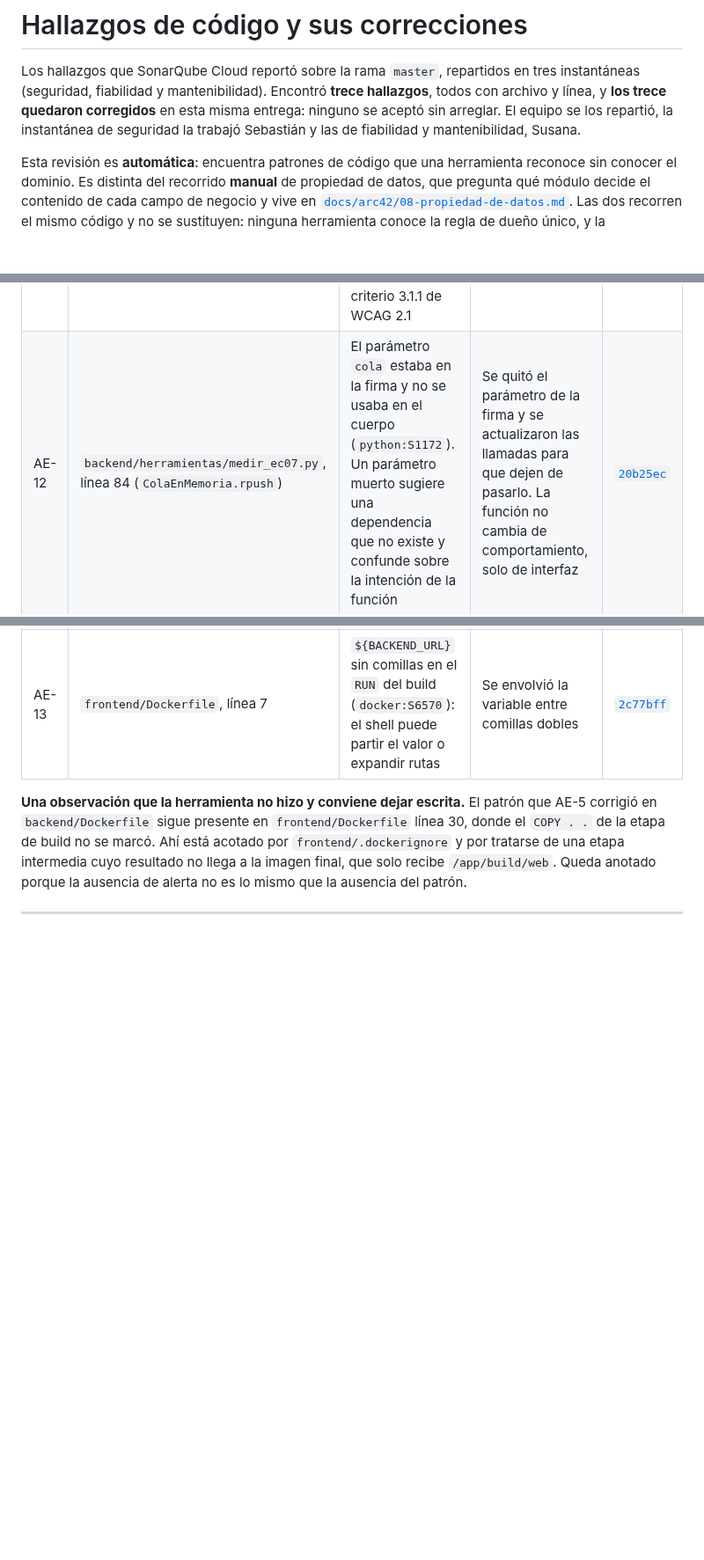
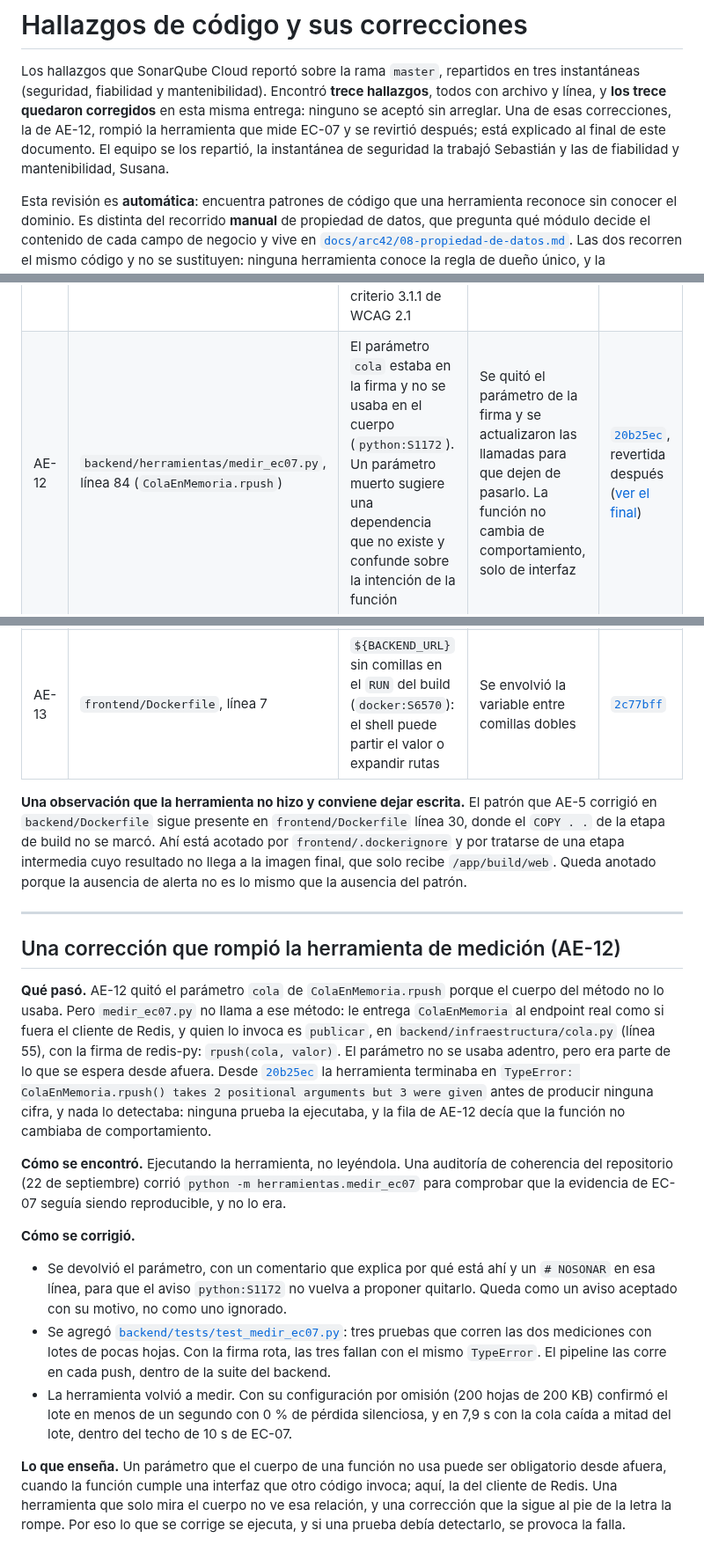
Before and after one commit to ISCOUTB/AS_202620_Sistema-de-calificacion-automatica, a Markdown page: docs/evidencia/hallazgos-y-correcciones.md, 3 parts joined by grey strips. Shown at 88% size. Drawn GitHub-style; blank space fills up the shorter version.

Commit message:
docs(evidencia): registrar que la corrección de AE-12 rompió la medición de EC-07
Quitar el parámetro «sin uso» de ColaEnMemoria.rpush (AE-12, 20b25ec) dejó la herramienta que mide EC-07 terminando en TypeError, porque infraestructura/cola.py la invoca con la firma de redis-py, rpush(cola, valor). La fila de AE-12 no se reescribe: se remite a una sección nueva que cuenta qué pasó, cómo se encontró (ejecutando la herramienta), cómo se corrigió (el parámetro de vuelta con NOSONAR y tests/test_medir_ec07.py, que falla si la firma se rompe) y lo que enseña.

```diff
--- a/docs/evidencia/hallazgos-y-correcciones.md
+++ b/docs/evidencia/hallazgos-y-correcciones.md
@@ -2,8 +2,9 @@
 
 Los hallazgos que SonarQube Cloud reportó sobre la rama `master`, repartidos en tres instantáneas
 (seguridad, fiabilidad y mantenibilidad). Encontró **trece hallazgos**, todos con archivo y línea,
-y **los trece quedaron corregidos** en esta misma entrega: ninguno se aceptó sin arreglar. El
-equipo se los repartió, la instantánea de seguridad la trabajó Sebastián y las de fiabilidad y
+y **los trece quedaron corregidos** en esta misma entrega: ninguno se aceptó sin arreglar. Una de
+esas correcciones, la de AE-12, rompió la herramienta que mide EC-07 y se revirtió después; está
+explicado al final de este documento. El equipo se los repartió, la instantánea de seguridad la trabajó Sebastián y las de fiabilidad y
 mantenibilidad, Susana.
 
 Esta revisión es **automática**: encuentra patrones de código que una herramienta reconoce sin
@@ -42,7 +43,7 @@ de cada uno.
 | ID | Dónde estaba | Cuál era el error | Cómo se arregló | Commit |
 |---|---|---|---|---|
 | AE-11 | `frontend/web/index.html`, línea 2 | El elemento `<html>` no declaraba idioma. Sin `lang`, un lector de pantalla no sabe en qué idioma pronunciar el contenido, y se incumple el criterio 3.1.1 de WCAG 2.1 | Se reemplazó `<html>` por `<html lang="es">`, porque todo el contenido visible de la aplicación está en español | [`99101dd`](https://github.com/ISCOUTB/AS_202620_Sistema-de-calificacion-automatica/commit/99101dd) |
-| AE-12 | `backend/herramientas/medir_ec07.py`, línea 84 (`ColaEnMemoria.rpush`) | El parámetro `cola` estaba en la firma y no se usaba en el cuerpo (`python:S1172`). Un parámetro muerto sugiere una dependencia que no existe y confunde sobre la intención de la función | Se quitó el parámetro de la firma y se actualizaron las llamadas para que dejen de pasarlo. La función no cambia de comportamiento, solo de interfaz | [`20b25ec`](https://github.com/ISCOUTB/AS_202620_Sistema-de-calificacion-automatica/commit/20b25ec) |
+| AE-12 | `backend/herramientas/medir_ec07.py`, línea 84 (`ColaEnMemoria.rpush`) | El parámetro `cola` estaba en la firma y no se usaba en el cuerpo (`python:S1172`). Un parámetro muerto sugiere una dependencia que no existe y confunde sobre la intención de la función | Se quitó el parámetro de la firma y se actualizaron las llamadas para que dejen de pasarlo. La función no cambia de comportamiento, solo de interfaz | [`20b25ec`](https://github.com/ISCOUTB/AS_202620_Sistema-de-calificacion-automatica/commit/20b25ec), revertida después ([ver el final](#una-corrección-que-rompió-la-herramienta-de-medición-ae-12)) |
 | AE-13 | `frontend/Dockerfile`, línea 7 | `${BACKEND_URL}` sin comillas en el `RUN` del build (`docker:S6570`): el shell puede partir el valor o expandir rutas | Se envolvió la variable entre comillas dobles | [`2c77bff`](https://github.com/ISCOUTB/AS_202620_Sistema-de-calificacion-automatica/commit/2c77bff) |
 
 **Una observación que la herramienta no hizo y conviene dejar escrita.** El patrón que AE-5 corrigió
@@ -53,3 +54,38 @@ etapa intermedia cuyo resultado no llega a la imagen final, que solo recibe
 patrón.
 
 ---
+
+## Una corrección que rompió la herramienta de medición (AE-12)
+
+**Qué pasó.** AE-12 quitó el parámetro `cola` de `ColaEnMemoria.rpush` porque el cuerpo del
+método no lo usaba. Pero `medir_ec07.py` no llama a ese método: le entrega `ColaEnMemoria` al
+endpoint real como si fuera el cliente de Redis, y quien lo invoca es `publicar`, en
+`backend/infraestructura/cola.py` (línea 55), con la firma de redis-py: `rpush(cola, valor)`. El
+parámetro no se usaba adentro, pero era parte de lo que se espera desde afuera. Desde
+[`20b25ec`](https://github.com/ISCOUTB/AS_202620_Sistema-de-calificacion-automatica/commit/20b25ec)
+la herramienta terminaba en `TypeError: ColaEnMemoria.rpush() takes 2 positional arguments but 3
+were given` antes de producir ninguna cifra, y nada lo detectaba: ninguna prueba la ejecutaba, y
+la fila de AE-12 decía que la función no cambiaba de comportamiento.
+
+**Cómo se encontró.** Ejecutando la herramienta, no leyéndola. Una auditoría de coherencia del
+repositorio (22 de septiembre) corrió `python -m herramientas.medir_ec07` para comprobar que la
+evidencia de EC-07 seguía siendo reproducible, y no lo era.
+
+**Cómo se corrigió.**
+
+- Se devolvió el parámetro, con un comentario que explica por qué está ahí y un `# NOSONAR` en esa
+  línea, para que el aviso `python:S1172` no vuelva a proponer quitarlo. Queda como un aviso
+  aceptado con su motivo, no como uno ignorado.
+- Se agregó [`backend/tests/test_medir_ec07.py`](../../backend/tests/test_medir_ec07.py): tres
+  pruebas que corren las dos mediciones con lotes de pocas hojas. Con la firma rota, las tres
+  fallan con el mismo `TypeError`. El pipeline las corre en cada push, dentro de la suite del
+  backend.
+- La herramienta volvió a medir. Con su configuración por omisión (200 hojas de 200 KB) confirmó
+  el lote en menos de un segundo con 0 % de pérdida silenciosa, y en 7,9 s con la cola caída a
+  mitad del lote, dentro del techo de 10 s de EC-07.
+
+**Lo que enseña.** Un parámetro que el cuerpo de una función no usa puede ser obligatorio desde
+afuera, cuando la función cumple una interfaz que otro código invoca; aquí, la del cliente de
+Redis. Una herramienta que solo mira el cuerpo no ve esa relación, y una corrección que la sigue
+al pie de la letra la rompe. Por eso lo que se corrige se ejecuta, y si una prueba debía
+detectarlo, se provoca la falla.
```
